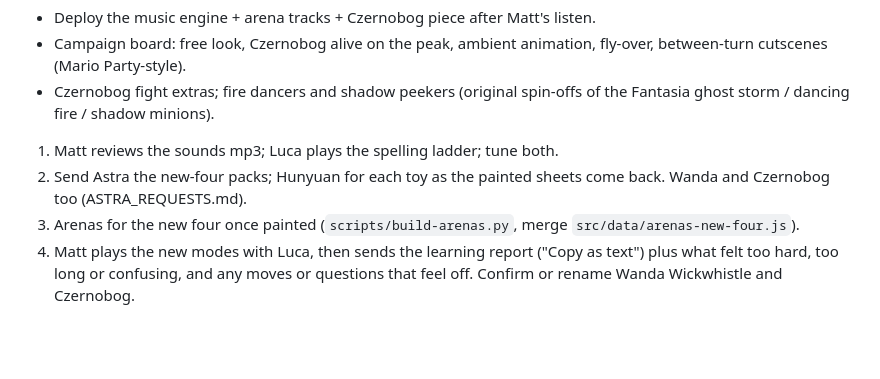
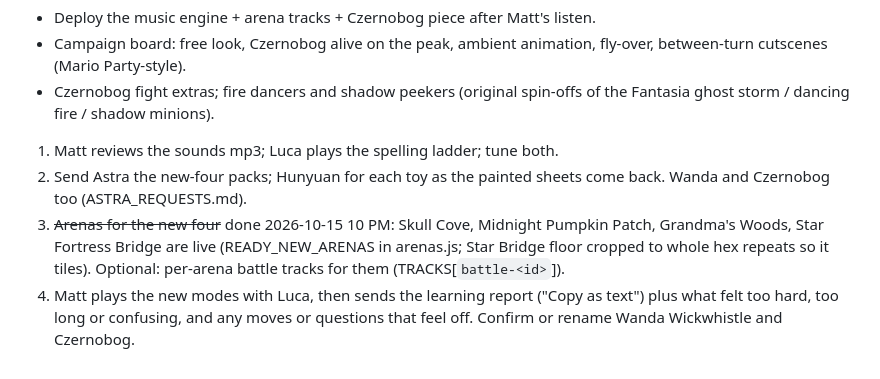
Before and after one commit to Mattrheadland/twinforge, a Markdown page: docs/NEXT_STEPS.md, the part around the change. GitHub-like rendering; blank space fills up the shorter version.

Commit message:
NEXT_STEPS: new-four arenas done
Co-Authored-By: Claude Opus 5.5 <noreply@anthropic.com>
Claude-Session: https://claude.ai/code/session_01UGGjtnJppGdVj9J8bdatYa

```diff
--- a/docs/NEXT_STEPS.md
+++ b/docs/NEXT_STEPS.md
@@ -69,5 +69,5 @@
 - Czernobog fight extras; fire dancers and shadow peekers (original spin-offs of the Fantasia ghost storm / dancing fire / shadow minions).
 1. Matt reviews the sounds mp3; Luca plays the spelling ladder; tune both.
 2. Send Astra the new-four packs; Hunyuan for each toy as the painted sheets come back. Wanda and Czernobog too (ASTRA_REQUESTS.md).
-2. Arenas for the new four once painted (`scripts/build-arenas.py`, merge `src/data/arenas-new-four.js`).
+2. ~~Arenas for the new four~~ done 2026-10-15 10 PM: Skull Cove, Midnight Pumpkin Patch, Grandma's Woods, Star Fortress Bridge are live (READY_NEW_ARENAS in arenas.js; Star Bridge floor cropped to whole hex repeats so it tiles). Optional: per-arena battle tracks for them (TRACKS[`battle-<id>`]).
 3. Matt plays the new modes with Luca, then sends the learning report ("Copy as text") plus what felt too hard, too long or confusing, and any moves or questions that feel off. Confirm or rename Wanda Wickwhistle and Czernobog.
```
